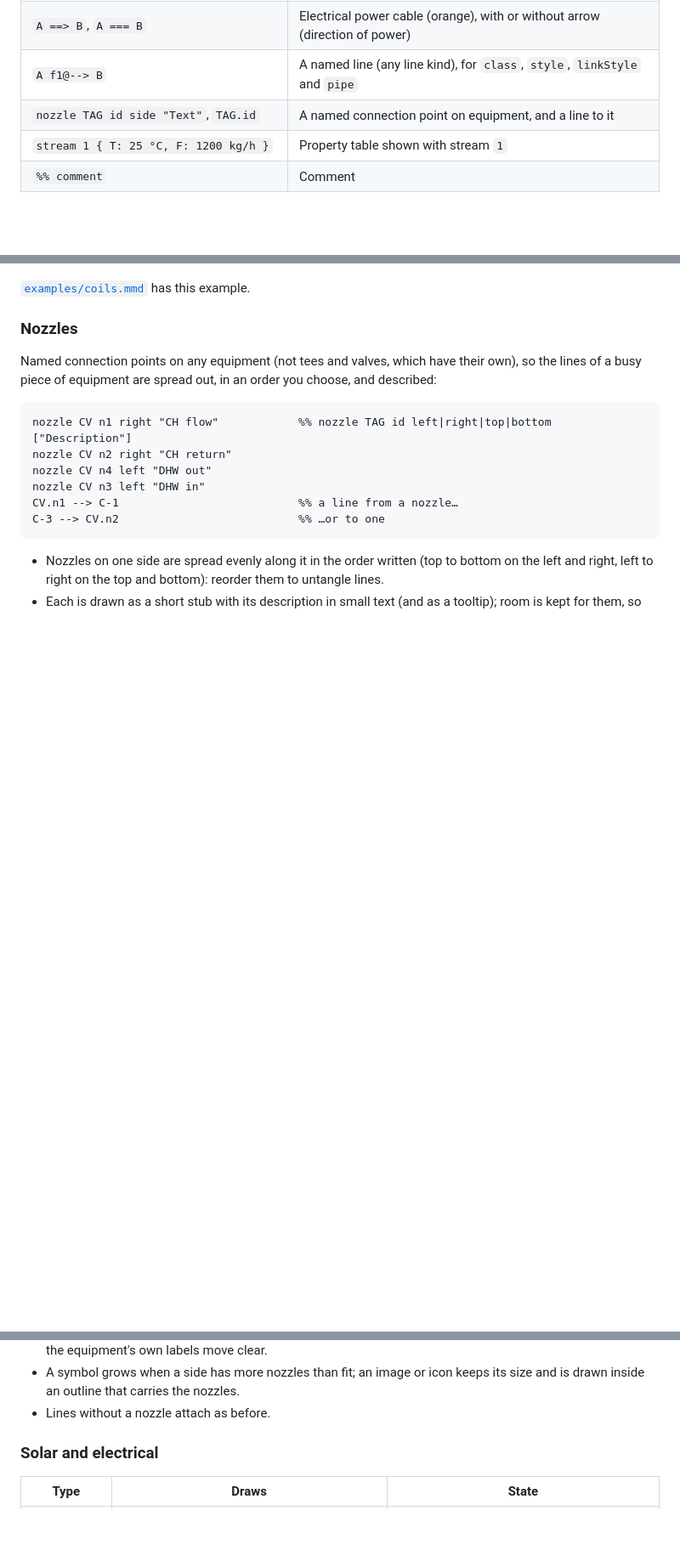
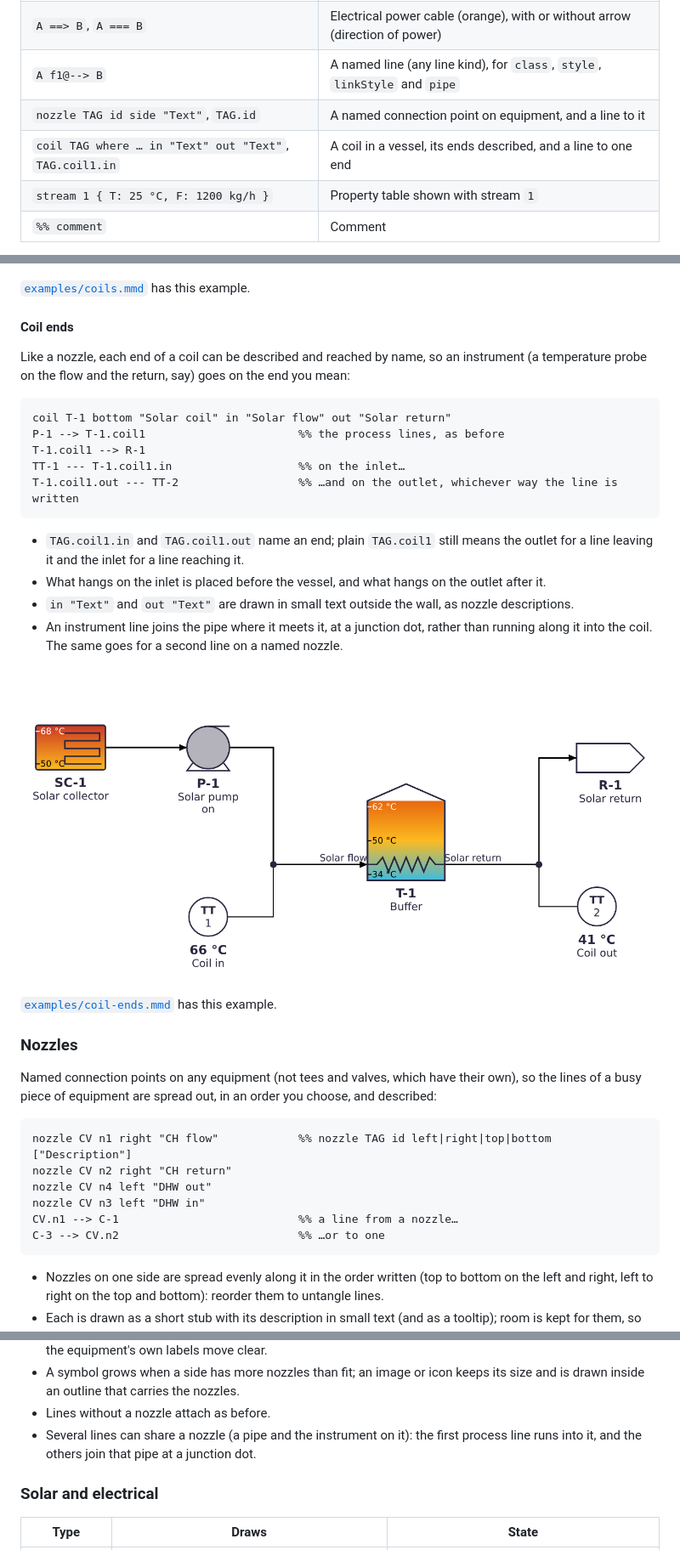
Before and after one commit to NdS-Research-Facilities/pid, a Markdown page: README.md, 3 parts joined by grey strips. Shown at 85% size. Drawn GitHub-style; pictures changed too: docs/images/coil-ends.png (added); blank space fills up the shorter version.

````diff
--- a/README.md
+++ b/README.md
@@ -66,6 +66,7 @@ option (actions, icon packs, image base, theme).
 | `A ==> B`, `A === B` | Electrical power cable (orange), with or without arrow (direction of power) |
 | `A f1@--> B` | A named line (any line kind), for `class`, `style`, `linkStyle` and `pipe` |
 | `nozzle TAG id side "Text"`, `TAG.id` | A named connection point on equipment, and a line to it |
+| `coil TAG where … in "Text" out "Text"`, `TAG.coil1.in` | A coil in a vessel, its ends described, and a line to one end |
 | `stream 1 { T: 25 °C, F: 1200 kg/h }` | Property table shown with stream `1` |
 | `%% comment` | Comment |
 
@@ -209,6 +210,30 @@ their size.
 
 [`examples/coils.mmd`](examples/coils.mmd) has this example.
 
+#### Coil ends
+
+Like a nozzle, each end of a coil can be described and reached by name, so an instrument (a
+temperature probe on the flow and the return, say) goes on the end you mean:
+
+```
+coil T-1 bottom "Solar coil" in "Solar flow" out "Solar return"
+P-1 --> T-1.coil1                       %% the process lines, as before
+T-1.coil1 --> R-1
+TT-1 --- T-1.coil1.in                   %% on the inlet…
+T-1.coil1.out --- TT-2                  %% …and on the outlet, whichever way the line is written
+```
+
+- `TAG.coil1.in` and `TAG.coil1.out` name an end; plain `TAG.coil1` still means the outlet for a
+  line leaving it and the inlet for a line reaching it.
+- What hangs on the inlet is placed before the vessel, and what hangs on the outlet after it.
+- `in "Text"` and `out "Text"` are drawn in small text outside the wall, as nozzle descriptions.
+- An instrument line joins the pipe where it meets it, at a junction dot, rather than running
+  along it into the coil. The same goes for a second line on a named nozzle.
+
+![Temperature probes on both ends of a coil](docs/images/coil-ends.png)
+
+[`examples/coil-ends.mmd`](examples/coil-ends.mmd) has this example.
+
 ### Nozzles
 
 Named connection points on any equipment (not tees and valves, which have their own), so the
@@ -230,6 +255,8 @@ C-3 --> CV.n2                           %% …or to one
 - A symbol grows when a side has more nozzles than fit; an image or icon keeps its size and is
   drawn inside an outline that carries the nozzles.
 - Lines without a nozzle attach as before.
+- Several lines can share a nozzle (a pipe and the instrument on it): the first process line runs
+  into it, and the others join that pipe at a junction dot.
 
 ### Solar and electrical
 
````
Also changed, not shown: 6 other files.
